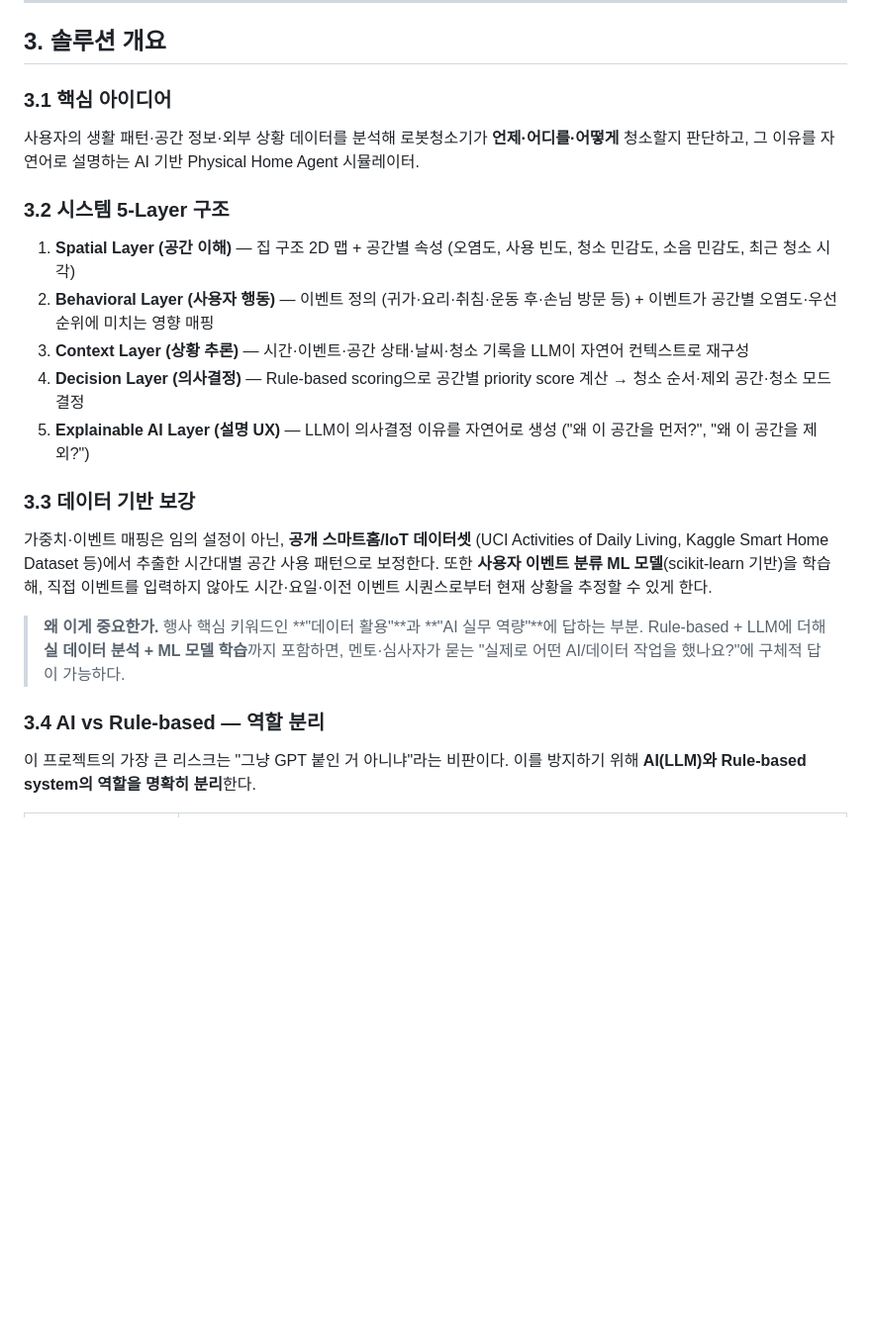
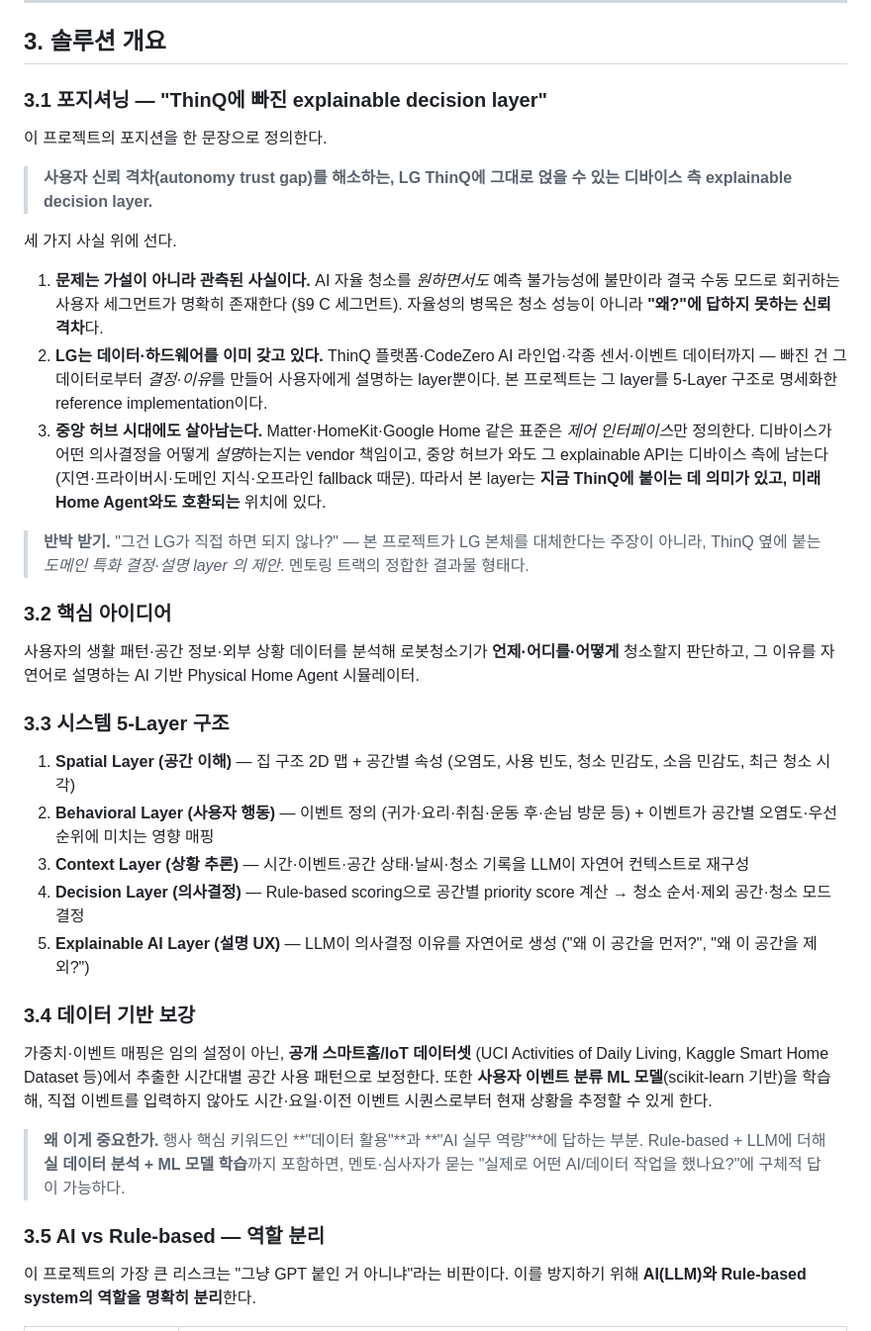
Before and after one commit to Team-LG-Clean-Robot/cleaning-context, a Markdown page: PLANNING.md, the part around one of its changes. Shown at 99% size. GitHub-like rendering; blank space fills up the shorter version.

```diff
--- a/PLANNING.md
+++ b/PLANNING.md
@@ -47,11 +47,25 @@ LG 로봇청소기를 비롯한 가정용 가전은 이미 자동화 수준에
 
 ## 3. 솔루션 개요
 
-### 3.1 핵심 아이디어
+### 3.1 포지셔닝 — "ThinQ에 빠진 explainable decision layer"
+
+이 프로젝트의 포지션을 한 문장으로 정의한다.
+
+> **사용자 신뢰 격차(autonomy trust gap)를 해소하는, LG ThinQ에 그대로 얹을 수 있는 디바이스 측 explainable decision layer.**
+
+세 가지 사실 위에 선다.
+
+1. **문제는 가설이 아니라 관측된 사실이다.** AI 자율 청소를 *원하면서도* 예측 불가능성에 불만이라 결국 수동 모드로 회귀하는 사용자 세그먼트가 명확히 존재한다 (§9 C 세그먼트). 자율성의 병목은 청소 성능이 아니라 **"왜?"에 답하지 못하는 신뢰 격차**다.
+2. **LG는 데이터·하드웨어를 이미 갖고 있다.** ThinQ 플랫폼·CodeZero AI 라인업·각종 센서·이벤트 데이터까지 — 빠진 건 그 데이터로부터 *결정·이유*를 만들어 사용자에게 설명하는 layer뿐이다. 본 프로젝트는 그 layer를 5-Layer 구조로 명세화한 reference implementation이다.
+3. **중앙 허브 시대에도 살아남는다.** Matter·HomeKit·Google Home 같은 표준은 *제어 인터페이스*만 정의한다. 디바이스가 어떤 의사결정을 어떻게 *설명*하는지는 vendor 책임이고, 중앙 허브가 와도 그 explainable API는 디바이스 측에 남는다 (지연·프라이버시·도메인 지식·오프라인 fallback 때문). 따라서 본 layer는 **지금 ThinQ에 붙이는 데 의미가 있고, 미래 Home Agent와도 호환되는** 위치에 있다.
+
+> **반박 받기.** "그건 LG가 직접 하면 되지 않나?" — 본 프로젝트가 LG 본체를 대체한다는 주장이 아니라, ThinQ 옆에 붙는 *도메인 특화 결정·설명 layer 의 제안*. 멘토링 트랙의 정합한 결과물 형태다.
+
+### 3.2 핵심 아이디어
 
 사용자의 생활 패턴·공간 정보·외부 상황 데이터를 분석해 로봇청소기가 **언제·어디를·어떻게** 청소할지 판단하고, 그 이유를 자연어로 설명하는 AI 기반 Physical Home Agent 시뮬레이터.
 
-### 3.2 시스템 5-Layer 구조
+### 3.3 시스템 5-Layer 구조
 
 1. **Spatial Layer (공간 이해)** — 집 구조 2D 맵 + 공간별 속성 (오염도, 사용 빈도, 청소 민감도, 소음 민감도, 최근 청소 시각)
 2. **Behavioral Layer (사용자 행동)** — 이벤트 정의 (귀가·요리·취침·운동 후·손님 방문 등) + 이벤트가 공간별 오염도·우선순위에 미치는 영향 매핑
@@ -59,13 +73,13 @@ LG 로봇청소기를 비롯한 가정용 가전은 이미 자동화 수준에
 4. **Decision Layer (의사결정)** — Rule-based scoring으로 공간별 priority score 계산 → 청소 순서·제외 공간·청소 모드 결정
 5. **Explainable AI Layer (설명 UX)** — LLM이 의사결정 이유를 자연어로 생성 ("왜 이 공간을 먼저?", "왜 이 공간을 제외?")
 
-### 3.3 데이터 기반 보강
+### 3.4 데이터 기반 보강
 
 가중치·이벤트 매핑은 임의 설정이 아닌, **공개 스마트홈/IoT 데이터셋** (UCI Activities of Daily Living, Kaggle Smart Home Dataset 등)에서 추출한 시간대별 공간 사용 패턴으로 보정한다. 또한 **사용자 이벤트 분류 ML 모델**(scikit-learn 기반)을 학습해, 직접 이벤트를 입력하지 않아도 시간·요일·이전 이벤트 시퀀스로부터 현재 상황을 추정할 수 있게 한다.
 
 > **왜 이게 중요한가.** 행사 핵심 키워드인 **"데이터 활용"**과 **"AI 실무 역량"**에 답하는 부분. Rule-based + LLM에 더해 **실 데이터 분석 + ML 모델 학습**까지 포함하면, 멘토·심사자가 묻는 "실제로 어떤 AI/데이터 작업을 했나요?"에 구체적 답이 가능하다.
 
-### 3.4 AI vs Rule-based — 역할 분리
+### 3.5 AI vs Rule-based — 역할 분리
 
 이 프로젝트의 가장 큰 리스크는 "그냥 GPT 붙인 거 아니냐"라는 비판이다. 이를 방지하기 위해 **AI(LLM)와 Rule-based system의 역할을 명확히 분리**한다.
 
```
Also changed, not shown: other parts of PLANNING.md (+13 -9 lines).
